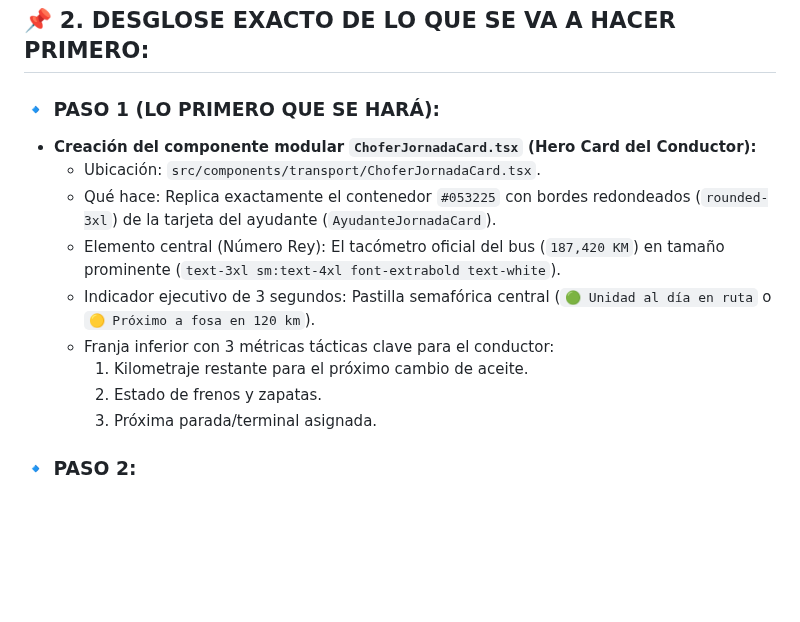
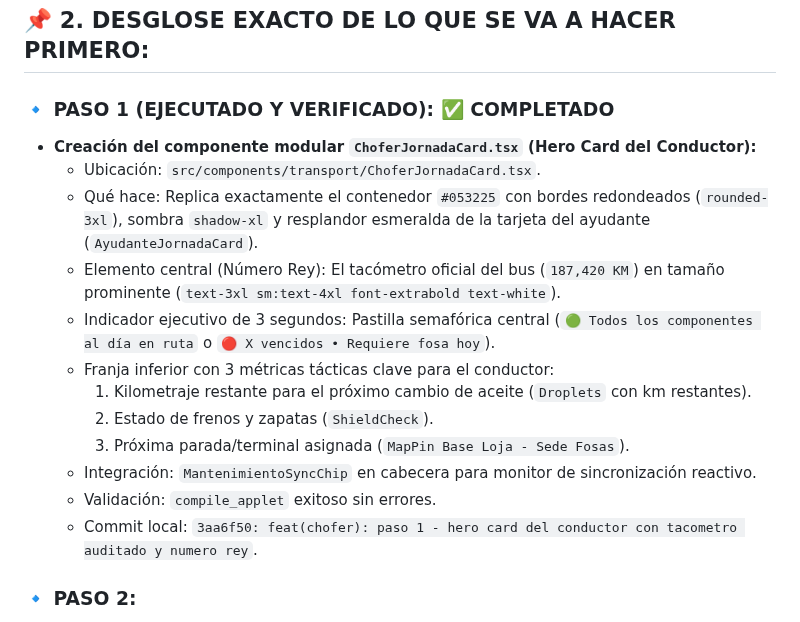
Before and after one commit to jljjdesarrollo-maker/rutago, a Markdown page: REGISTRO_MAESTRO.md, the part around the change. Rendered like a GitHub page; blank space fills up the shorter version.

Commit message:
docs: actualizar registro maestro con finalizacion de paso 1

```diff
--- a/REGISTRO_MAESTRO.md
+++ b/REGISTRO_MAESTRO.md
@@ -1830,16 +1830,19 @@ En caso de migrar a otra cuenta:
 
 ## 📌 2. DESGLOSE EXACTO DE LO QUE SE VA A HACER PRIMERO:
 
-### 🔹 PASO 1 (LO PRIMERO QUE SE HARÁ):
+### 🔹 PASO 1 (EJECUTADO Y VERIFICADO): ✅ COMPLETADO
 * **Creación del componente modular `ChoferJornadaCard.tsx` (Hero Card del Conductor):**
   - Ubicación: `src/components/transport/ChoferJornadaCard.tsx`.
-  - Qué hace: Replica exactamente el contenedor `#053225` con bordes redondeados (`rounded-3xl`) de la tarjeta del ayudante (`AyudanteJornadaCard`).
+  - Qué hace: Replica exactamente el contenedor `#053225` con bordes redondeados (`rounded-3xl`), sombra `shadow-xl` y resplandor esmeralda de la tarjeta del ayudante (`AyudanteJornadaCard`).
   - Elemento central (Número Rey): El tacómetro oficial del bus (`187,420 KM`) en tamaño prominente (`text-3xl sm:text-4xl font-extrabold text-white`).
-  - Indicador ejecutivo de 3 segundos: Pastilla semafórica central (`🟢 Unidad al día en ruta` o `🟡 Próximo a fosa en 120 km`).
+  - Indicador ejecutivo de 3 segundos: Pastilla semafórica central (`🟢 Todos los componentes al día en ruta` o `🔴 X vencidos • Requiere fosa hoy`).
   - Franja inferior con 3 métricas tácticas clave para el conductor:
-    1. Kilometraje restante para el próximo cambio de aceite.
-    2. Estado de frenos y zapatas.
-    3. Próxima parada/terminal asignada.
+    1. Kilometraje restante para el próximo cambio de aceite (`Droplets` con km restantes).
+    2. Estado de frenos y zapatas (`ShieldCheck`).
+    3. Próxima parada/terminal asignada (`MapPin Base Loja - Sede Fosas`).
+  - Integración: `MantenimientoSyncChip` en cabecera para monitor de sincronización reactivo.
+  - Validación: `compile_applet` exitoso sin errores.
+  - Commit local: `3aa6f50: feat(chofer): paso 1 - hero card del conductor con tacometro auditado y numero rey`.
 
 ### 🔹 PASO 2:
 * **Creación de la Tarjeta Táctica Contextual `ChoferProximaParadaCard.tsx`:**
```
